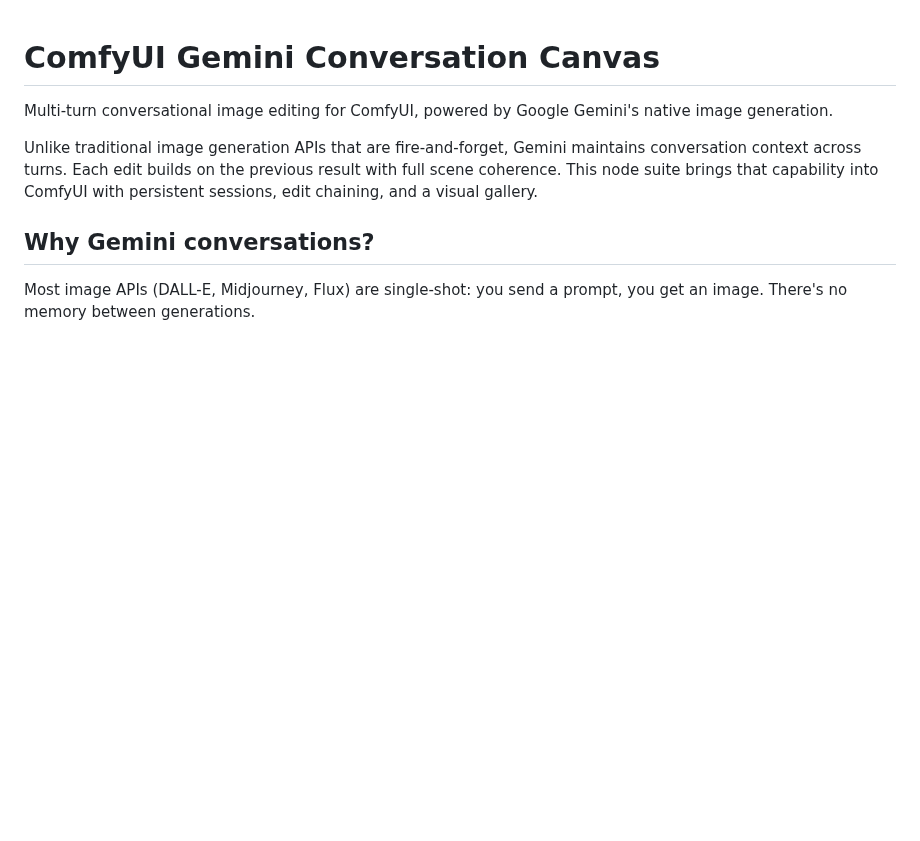
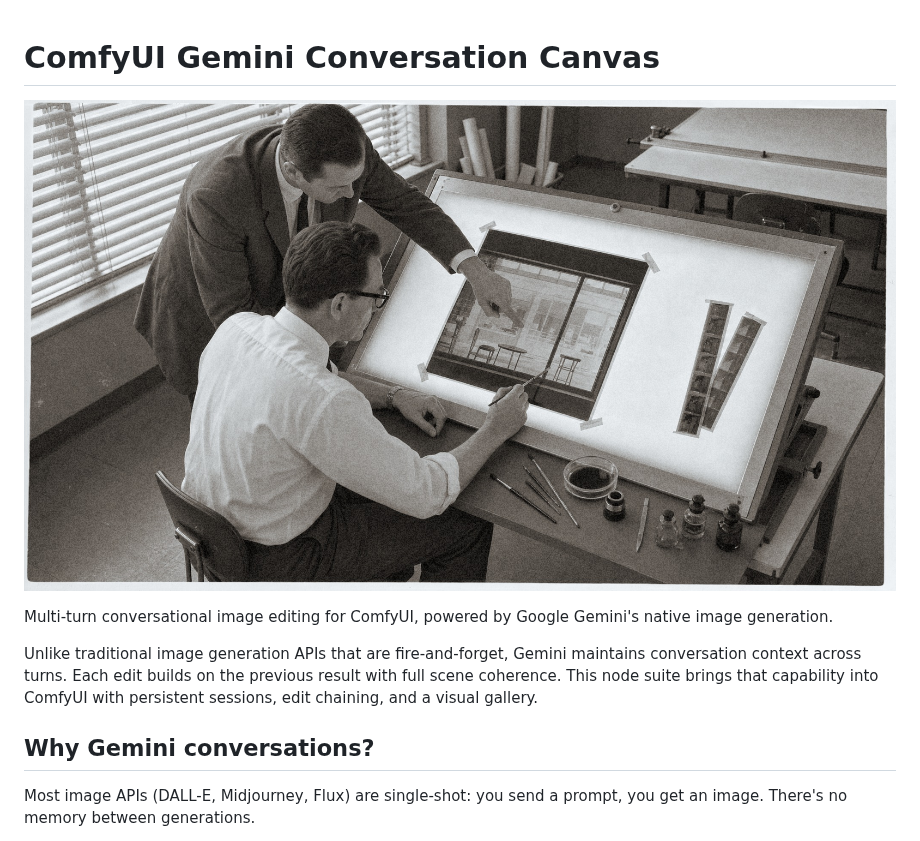
Before and after one commit to jeremieLouvaert/ComfyUI-Gemini-Conversation-Canvas, a Markdown page: README.md, the part around the change. Rendered like a GitHub page; pictures changed too: assets/hero.jpg (added); blank space fills up the shorter version.

Commit message:
Add README cover image
Archival cover in the house style: a retoucher working a negative on a
light box while the client leans in and asks for the next change. One
image, altered in place, turn after turn.

Co-Authored-By: Claude Opus 5 (1M context) <noreply@anthropic.com>

```diff
--- a/README.md
+++ b/README.md
@@ -1,4 +1,6 @@
 # ComfyUI Gemini Conversation Canvas
+
+![ComfyUI Gemini Conversation Canvas](assets/hero.jpg)
 
 Multi-turn conversational image editing for ComfyUI, powered by Google Gemini's native image generation.
 
```
